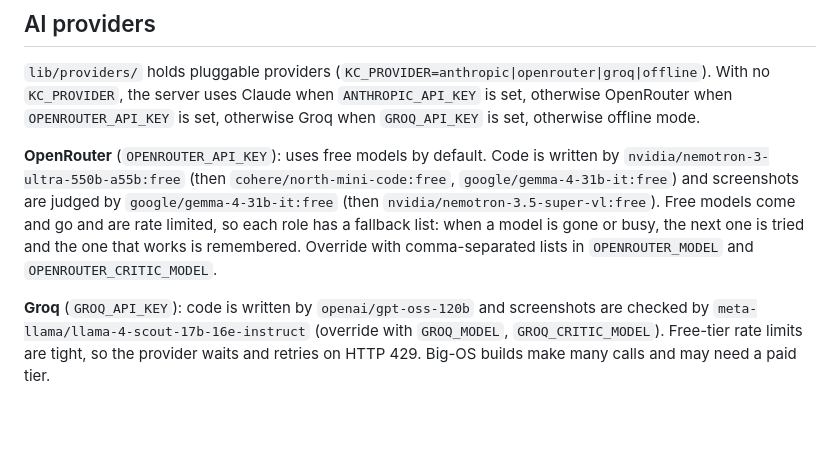
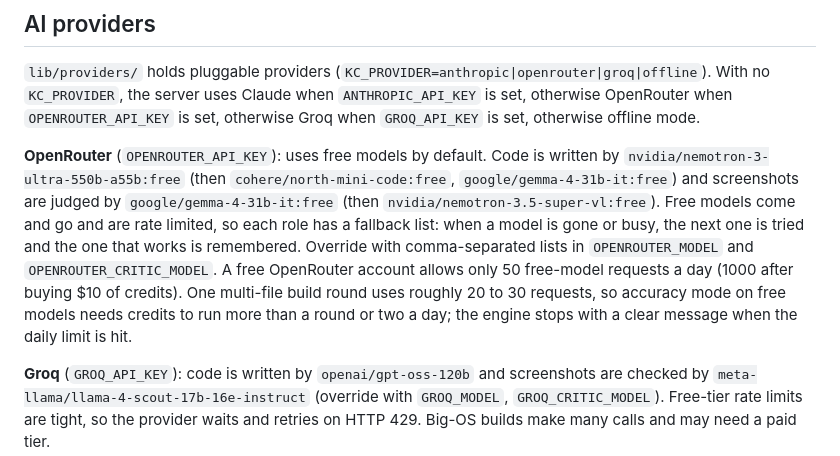
Before and after one commit to Tharunmaks/Kernel-craft, a Markdown page: README.md, the part around the change. GitHub-like rendering; blank space fills up the shorter version.

Commit message:
Document OpenRouter's free daily request limit
Co-Authored-By: Claude Opus 5.5 <noreply@anthropic.com>
Claude-Session: https://claude.ai/code/session_01PUypnzbpYfeKY2zDai9Bki

```diff
--- a/README.md
+++ b/README.md
@@ -125,7 +125,7 @@ Put API keys in a `.env` file next to `server.js` (copy `.env.example`). It is g
 
 `lib/providers/` holds pluggable providers (`KC_PROVIDER=anthropic|openrouter|groq|offline`). With no `KC_PROVIDER`, the server uses Claude when `ANTHROPIC_API_KEY` is set, otherwise OpenRouter when `OPENROUTER_API_KEY` is set, otherwise Groq when `GROQ_API_KEY` is set, otherwise offline mode.
 
-**OpenRouter** (`OPENROUTER_API_KEY`): uses free models by default. Code is written by `nvidia/nemotron-3-ultra-550b-a55b:free` (then `cohere/north-mini-code:free`, `google/gemma-4-31b-it:free`) and screenshots are judged by `google/gemma-4-31b-it:free` (then `nvidia/nemotron-3.5-super-vl:free`). Free models come and go and are rate limited, so each role has a fallback list: when a model is gone or busy, the next one is tried and the one that works is remembered. Override with comma-separated lists in `OPENROUTER_MODEL` and `OPENROUTER_CRITIC_MODEL`.
+**OpenRouter** (`OPENROUTER_API_KEY`): uses free models by default. Code is written by `nvidia/nemotron-3-ultra-550b-a55b:free` (then `cohere/north-mini-code:free`, `google/gemma-4-31b-it:free`) and screenshots are judged by `google/gemma-4-31b-it:free` (then `nvidia/nemotron-3.5-super-vl:free`). Free models come and go and are rate limited, so each role has a fallback list: when a model is gone or busy, the next one is tried and the one that works is remembered. Override with comma-separated lists in `OPENROUTER_MODEL` and `OPENROUTER_CRITIC_MODEL`. A free OpenRouter account allows only 50 free-model requests a day (1000 after buying $10 of credits). One multi-file build round uses roughly 20 to 30 requests, so accuracy mode on free models needs credits to run more than a round or two a day; the engine stops with a clear message when the daily limit is hit.
 
 **Groq** (`GROQ_API_KEY`): code is written by `openai/gpt-oss-120b` and screenshots are checked by `meta-llama/llama-4-scout-17b-16e-instruct` (override with `GROQ_MODEL`, `GROQ_CRITIC_MODEL`). Free-tier rate limits are tight, so the provider waits and retries on HTTP 429. Big-OS builds make many calls and may need a paid tier.
 
```
